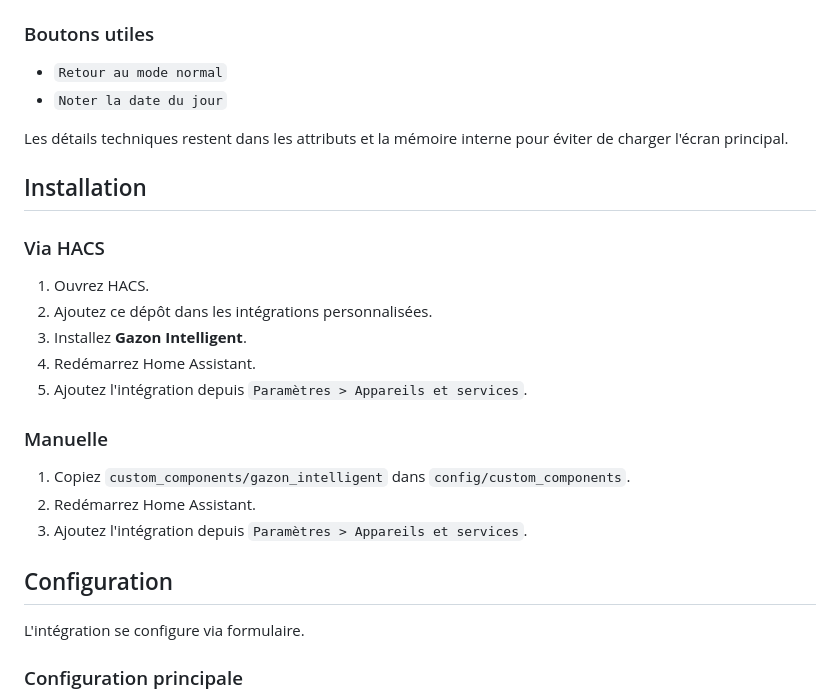
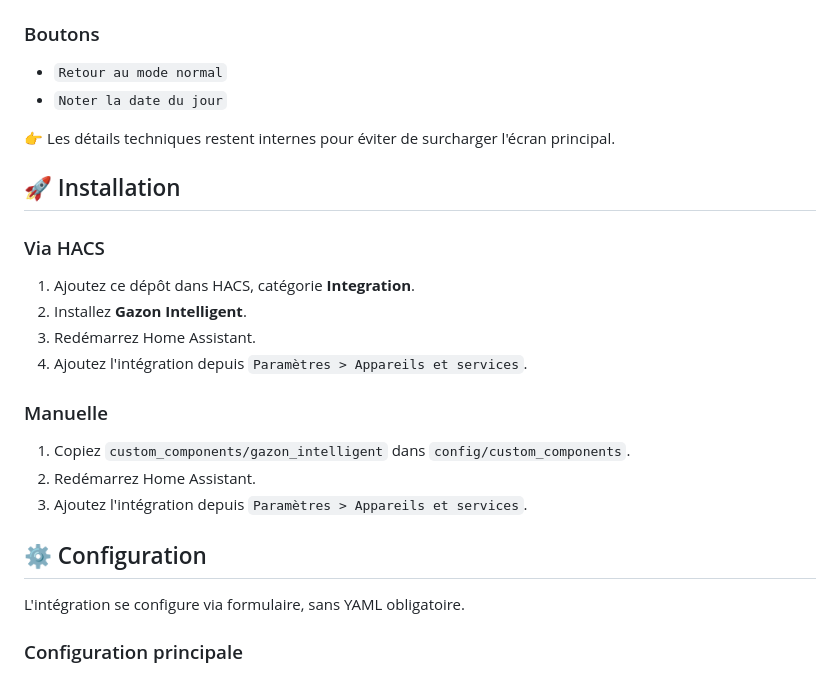
Before and after one commit to kev21brv10/gazon_intelligent, a Markdown page: README.md, the part around one of its changes. Drawn GitHub-style.

```diff
--- a/README.md
+++ b/README.md
@@ -39,22 +42,21 @@ L'objectif est simple:
 - `Objectif d'arrosage`
 - `Type d'arrosage`
 
-### Boutons utiles
+### Boutons
 
 - `Retour au mode normal`
 - `Noter la date du jour`
 
-Les détails techniques restent dans les attributs et la mémoire interne pour éviter de charger l'écran principal.
+👉 Les détails techniques restent internes pour éviter de surcharger l'écran principal.
 
-## Installation
+## 🚀 Installation
 
 ### Via HACS
 
-1. Ouvrez HACS.
-2. Ajoutez ce dépôt dans les intégrations personnalisées.
-3. Installez **Gazon Intelligent**.
-4. Redémarrez Home Assistant.
-5. Ajoutez l'intégration depuis `Paramètres > Appareils et services`.
+1. Ajoutez ce dépôt dans HACS, catégorie **Integration**.
+2. Installez **Gazon Intelligent**.
+3. Redémarrez Home Assistant.
+4. Ajoutez l'intégration depuis `Paramètres > Appareils et services`.
 
 ### Manuelle
 
@@ -62,9 +64,9 @@ Les détails techniques restent dans les attributs et la mémoire interne pour
 2. Redémarrez Home Assistant.
 3. Ajoutez l'intégration depuis `Paramètres > Appareils et services`.
 
-## Configuration
+## ⚙️ Configuration
 
-L'intégration se configure via formulaire.
+L'intégration se configure via formulaire, sans YAML obligatoire.
 
 ### Configuration principale
 
```
Also changed, not shown: other parts of README.md (+44 -37 lines).
